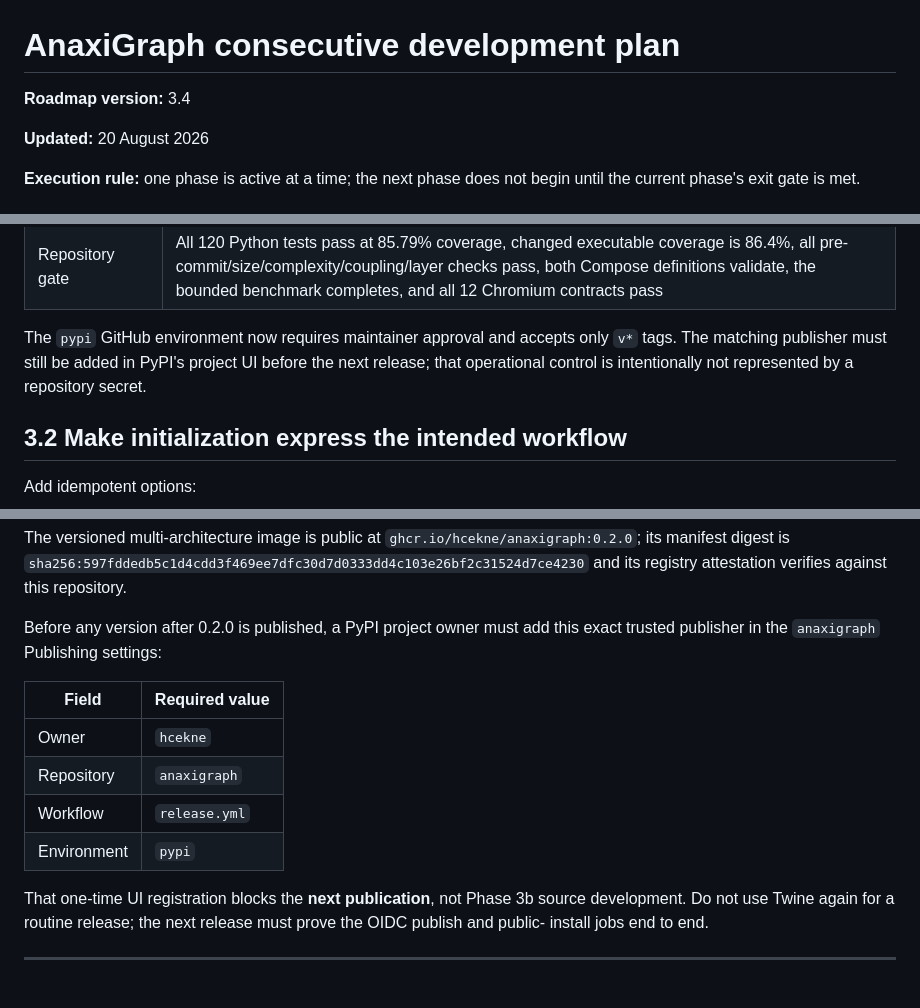
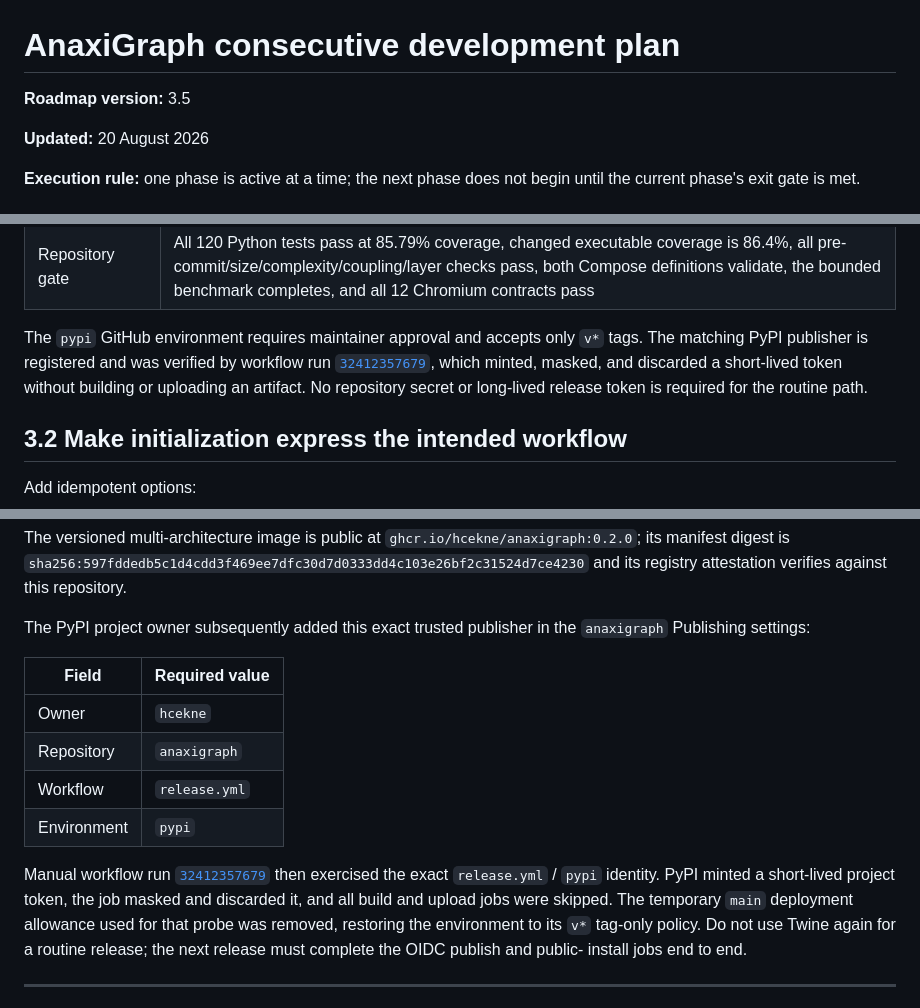
Before and after one commit to hcekne/anaxigraph, a Markdown page: docs/feature-development-plan.md, 3 parts joined by grey strips. Rendered like a GitHub page.

Commit message:
docs: record verified trusted publishing
Record the successful non-publishing OIDC probe and restore the v*-only environment policy.

```diff
--- a/docs/feature-development-plan.md
+++ b/docs/feature-development-plan.md
@@ -1,6 +1,6 @@
 # AnaxiGraph consecutive development plan
 
-**Roadmap version:** 3.4
+**Roadmap version:** 3.5
 
 **Updated:** 20 August 2026
 
@@ -1101,9 +1101,11 @@ recorded below and in `docs/releasing.md`.
 | Local rehearsal | The exact normalized wheel and sdist passed Twine, installed in independent virtual environments, reported `AnaxiGraph 0.2.0`, and the wheel initialized/scanned a fresh fixture; PyPI returned the candidate version as unused |
 | Repository gate | All 120 Python tests pass at 85.79% coverage, changed executable coverage is 86.4%, all pre-commit/size/complexity/coupling/layer checks pass, both Compose definitions validate, the bounded benchmark completes, and all 12 Chromium contracts pass |
 
-The `pypi` GitHub environment now requires maintainer approval and accepts only `v*` tags. The
-matching publisher must still be added in PyPI's project UI before the next release; that
-operational control is intentionally not represented by a repository secret.
+The `pypi` GitHub environment requires maintainer approval and accepts only `v*` tags. The matching
+PyPI publisher is registered and was verified by workflow run
+[`32412357679`](https://github.com/hcekne/anaxigraph/actions/runs/32412357679), which minted, masked,
+and discarded a short-lived token without building or uploading an artifact. No repository secret
+or long-lived release token is required for the routine path.
 
 ## 3.2 Make initialization express the intended workflow
 
@@ -1320,8 +1322,8 @@ The versioned multi-architecture image is public at `ghcr.io/hcekne/anaxigraph:0
 digest is `sha256:597fddedb5c1d4cdd3f469ee7dfc30d7d0333dd4c103e26bf2c31524d7ce4230`
 and its registry attestation verifies against this repository.
 
-Before any version after 0.2.0 is published, a PyPI project owner must add this exact trusted
-publisher in the `anaxigraph` Publishing settings:
+The PyPI project owner subsequently added this exact trusted publisher in the `anaxigraph`
+Publishing settings:
 
 | Field | Required value |
 |---|---|
@@ -1330,8 +1332,12 @@ publisher in the `anaxigraph` Publishing settings:
 | Workflow | `release.yml` |
 | Environment | `pypi` |
 
-That one-time UI registration blocks the **next publication**, not Phase 3b source development. Do
-not use Twine again for a routine release; the next release must prove the OIDC publish and public-
+Manual workflow run
+[`32412357679`](https://github.com/hcekne/anaxigraph/actions/runs/32412357679) then exercised the
+exact `release.yml` / `pypi` identity. PyPI minted a short-lived project token, the job masked and
+discarded it, and all build and upload jobs were skipped. The temporary `main` deployment allowance
+used for that probe was removed, restoring the environment to its `v*` tag-only policy. Do not use
+Twine again for a routine release; the next release must complete the OIDC publish and public-
 install jobs end to end.
 
 ---
```
Also changed, not shown: other parts of docs/feature-development-plan.md (+4 -4 lines), docs/releasing.md (+9 -5 lines).
